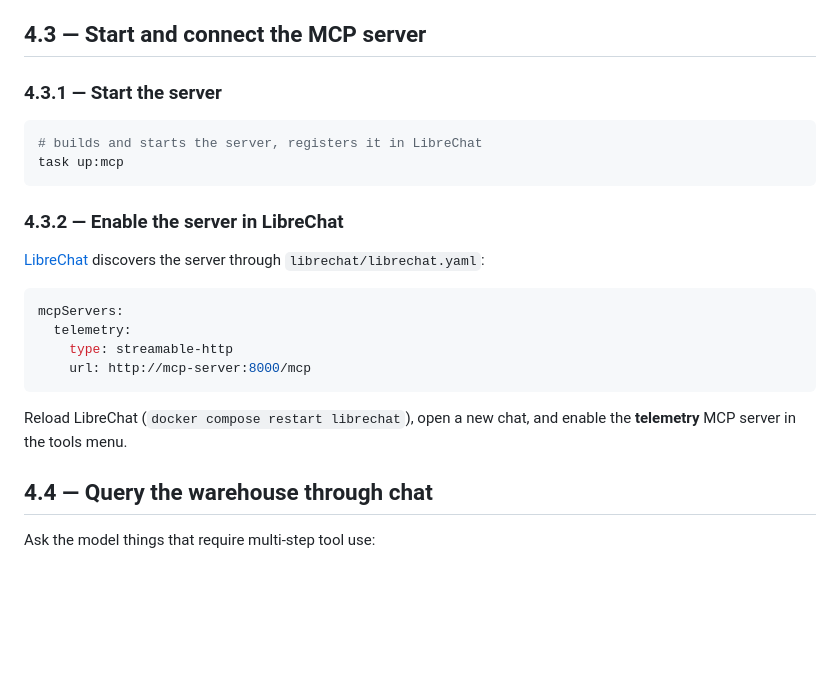
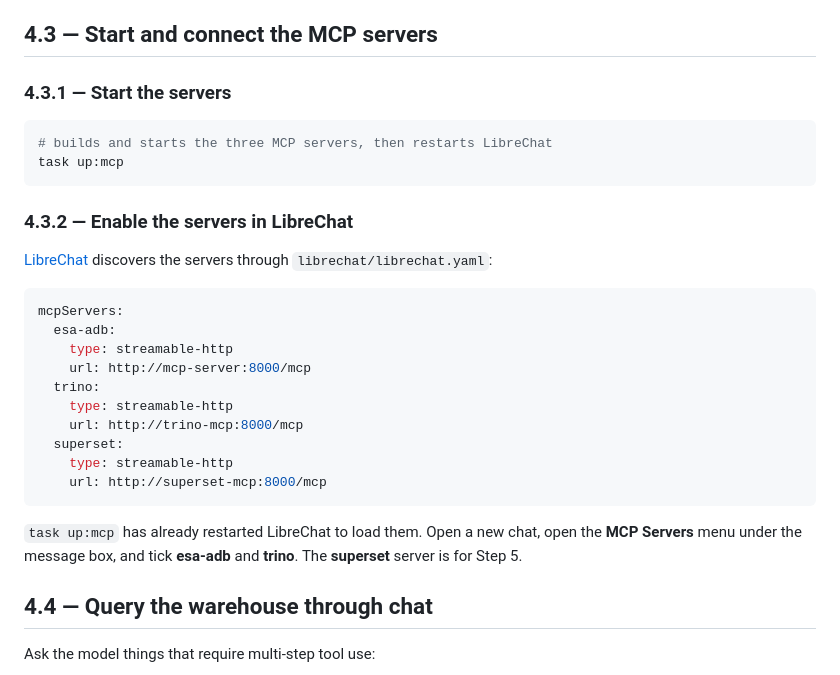
Before and after one commit to RA-231/tm-workshop, a Markdown page: docs/04-mcp-server.md, the part around the change. Rendered like a GitHub page; blank space fills up the shorter version.

Commit message:
Docs - Name the three MCP servers in Step 4.3
What I (Jonathan Morton) did:
- Asked for the stale "telemetry" server name to be fixed if it was docs only

What Claude did:
- Replaced 4.3.2's single "telemetry" server with the esa-adb, trino and
  superset entries librechat.yaml actually defines, so 4.3 matches 4.2 and
  the MCP Servers menu attendees see
- Said which servers to tick for 4.4 (esa-adb and trino; superset is for
  Step 5), and where the menu is, from the clean test run's screenshots
- Dropped the manual LibreChat restart, since task up:mcp already does it,
  and corrected 4.3.1's comment to say it starts all three servers

Co-Authored-By: Claude Opus 5.5 <noreply@anthropic.com>

````diff
--- a/docs/04-mcp-server.md
+++ b/docs/04-mcp-server.md
@@ -57,29 +57,36 @@ When defining a tool:
    reduces opportunities for SQL errors; a general query tool supports more
    questions. Compare how the model uses each.
 
-## 4.3 — Start and connect the MCP server
+## 4.3 — Start and connect the MCP servers
 
-### 4.3.1 — Start the server
+### 4.3.1 — Start the servers
 
 ```bash
-# builds and starts the server, registers it in LibreChat
+# builds and starts the three MCP servers, then restarts LibreChat
 task up:mcp
 ```
 
-### 4.3.2 — Enable the server in LibreChat
+### 4.3.2 — Enable the servers in LibreChat
 
-[LibreChat](https://www.librechat.ai/) discovers the server through
+[LibreChat](https://www.librechat.ai/) discovers the servers through
 `librechat/librechat.yaml`:
 
 ```yaml
 mcpServers:
-  telemetry:
+  esa-adb:
     type: streamable-http
     url: http://mcp-server:8000/mcp
+  trino:
+    type: streamable-http
+    url: http://trino-mcp:8000/mcp
+  superset:
+    type: streamable-http
+    url: http://superset-mcp:8000/mcp
 ```
 
-Reload LibreChat (`docker compose restart librechat`), open a new chat, and
-enable the **telemetry** MCP server in the tools menu.
+`task up:mcp` has already restarted LibreChat to load them. Open a new chat,
+open the **MCP Servers** menu under the message box, and tick **esa-adb** and
+**trino**. The **superset** server is for Step 5.
 
 ## 4.4 — Query the warehouse through chat
 
````
